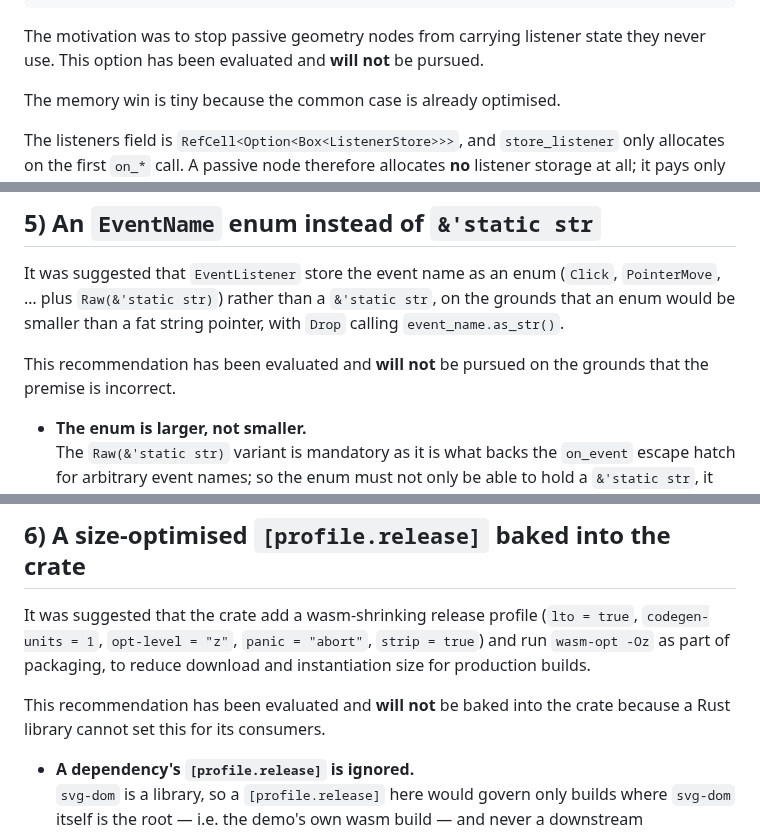
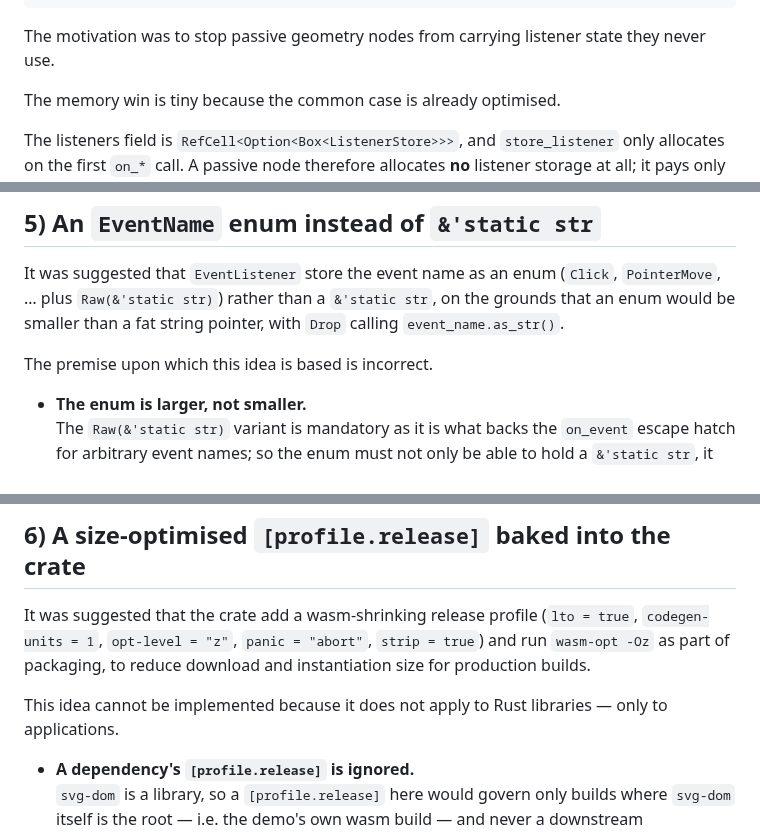
Before and after one commit to ChrisWhealy/svg-dom, a Markdown page: docs/rejected_ideas.md, 3 parts joined by grey strips. Drawn GitHub-style.

Commit message:
Remove redundant statements

````diff
--- a/docs/rejected_ideas.md
+++ b/docs/rejected_ideas.md
@@ -20,7 +20,6 @@ struct InteractiveSvgNode {
 ```
 
 The motivation was to stop passive geometry nodes from carrying listener state they never use.
-This option has been evaluated and **will not** be pursued.
 
 The memory win is tiny because the common case is already optimised.
 
@@ -125,7 +119,7 @@ If a real workload ever proves the handle allocation to be a measurable bottlene
 
 It was suggested that `EventListener` store the event name as an enum (`Click`, `PointerMove`, … plus `Raw(&'static str)`) rather than a `&'static str`, on the grounds that an enum would be smaller than a fat string pointer, with `Drop` calling `event_name.as_str()`.
 
-This recommendation has been evaluated and **will not** be pursued on the grounds that the premise is incorrect.
+The premise upon which this idea is based is incorrect.
 
 * **The enum is larger, not smaller.**<br>
   The `Raw(&'static str)` variant is mandatory as it is what backs the `on_event` escape hatch for arbitrary event names; so the enum must not only be able to hold a `&'static str`, it must also be able to distinguish it from the ~30 builtin named variants.
@@ -146,7 +140,7 @@ The recommendation sat behind the caveat that it is "only worth doing if listene
 
 It was suggested that the crate add a wasm-shrinking release profile (`lto = true`, `codegen-units = 1`, `opt-level = "z"`, `panic = "abort"`, `strip = true`) and run `wasm-opt -Oz` as part of packaging, to reduce download and instantiation size for production builds.
 
-This recommendation has been evaluated and **will not** be baked into the crate because a Rust library cannot set this for its consumers.
+This idea cannot be implemented because it does not apply to Rust libraries &mdash; only to applications.
 
 * **A dependency's `[profile.release]` is ignored.**<br>
   `svg-dom` is a library, so a `[profile.release]` here would govern only builds where `svg-dom` itself is the root — i.e. the demo's own wasm build — and never a downstream application's production build, which is the thing the recommendation wants to shrink.
````
Also changed, not shown: other parts of docs/rejected_ideas.md (+0 -5 lines).
